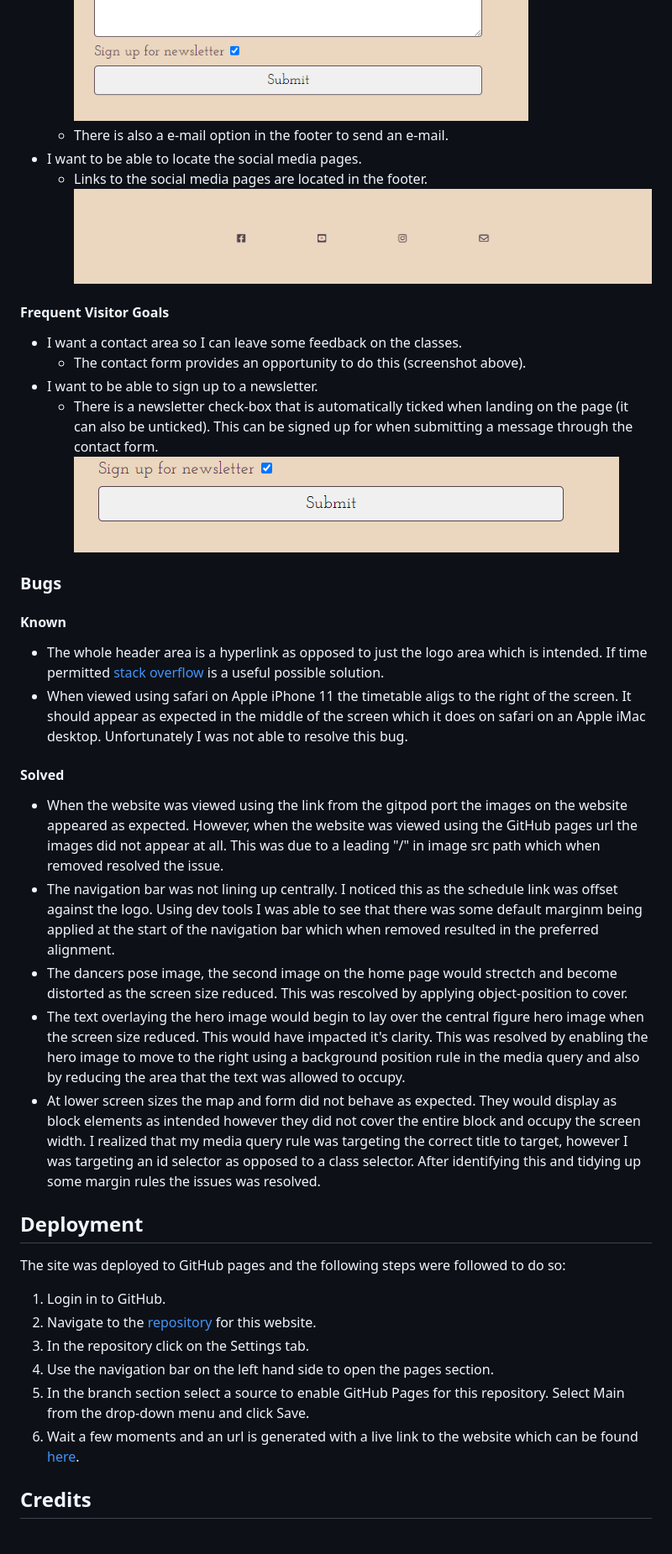
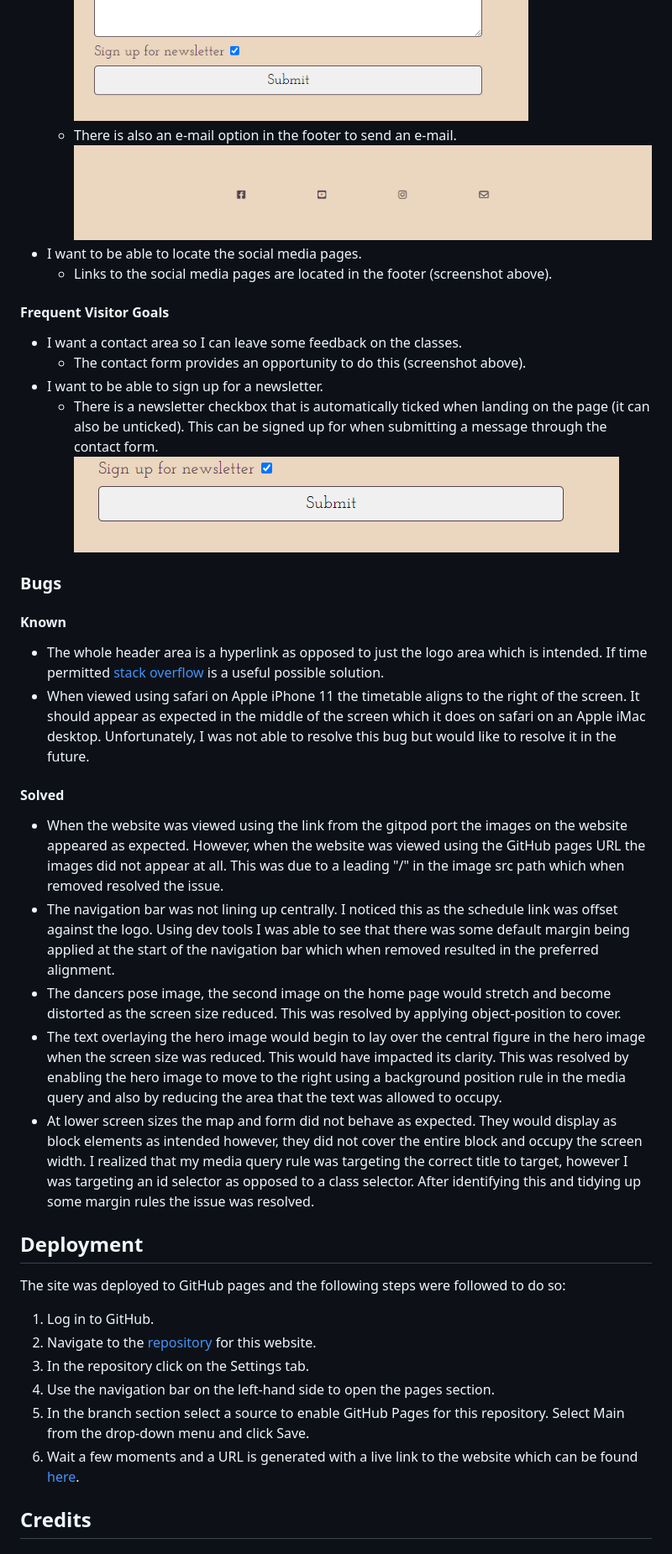
Before and after one commit to decant09/beach-yoga-fuerteventura, a Markdown page: README.md, the part around the change printed below. Shown: that part at 84% size. Drawn GitHub-style.

```diff
--- a/README.md
+++ b/README.md
@@ -210,36 +259,37 @@ The website is made up of four pages. A home page, schedule page, contact page a
 ![](/docs/byf-website-screenshots/form.png)
-    - There is also a e-mail option in the footer to send an e-mail.
+    - There is also an e-mail option in the footer to send an e-mail.
+![](/docs/byf-website-screenshots/footer.png)
 - I want to be able to locate the social media pages.
-    - Links to the social media pages are located in the footer.
-![](/docs/byf-website-screenshots/footer.png)
+    - Links to the social media pages are located in the footer (screenshot above).
+
 #### Frequent Visitor Goals
 - I want a contact area so I can leave some feedback on the classes.
     - The contact form provides an opportunity to do this (screenshot above).
-- I want to be able to sign up to a newsletter.
-    - There is a newsletter check-box that is automatically ticked when landing on the page (it can also be unticked). This can be signed up for when submitting a message through the contact form.
+- I want to be able to sign up for a newsletter.
+    - There is a newsletter checkbox that is automatically ticked when landing on the page (it can also be unticked). This can be signed up for when submitting a message through the contact form.
 ![](/docs/byf-website-screenshots/newsletter.png)
 
 
 ### Bugs
 #### Known
 - The whole header area is a hyperlink as opposed to just the logo area which is intended. If time permitted [stack overflow](https://stackoverflow.com/questions/40826300/how-to-place-an-image-in-a-header-surrounded-by-an-anchor-tag-and-make-the-image) is a useful possible solution.
-- When viewed using safari on Apple iPhone 11 the timetable aligs to the right of the screen. It should appear as expected in the middle of the screen which it does on safari on an Apple iMac desktop. Unfortunately I was not able to resolve this bug.
+- When viewed using safari on Apple iPhone 11 the timetable aligns to the right of the screen. It should appear as expected in the middle of the screen which it does on safari on an Apple iMac desktop. Unfortunately, I was not able to resolve this bug but would like to resolve it in the future.
 #### Solved
-- When the website was viewed using the link from the gitpod port the images on the website appeared as expected. However, when the website was viewed using the GitHub pages url the images did not appear at all. This was due to a leading "/" in image src path which when removed resolved the issue.
-- The navigation bar was not lining up centrally. I noticed this as the schedule link was offset against the logo. Using dev tools I was able to see that there was some default marginm being applied at the start of the navigation bar which when removed resulted in the preferred alignment.
-- The dancers pose image, the second image on the home page would strectch and become distorted as the screen size reduced. This was rescolved by applying object-position to cover.
-- The text overlaying the hero image would begin to lay over the central figure hero image when the screen size reduced. This would have impacted it's clarity. This was resolved by enabling the hero image to move to the right using a background position rule in the media query and also by reducing the area that the text was allowed to occupy.
-- At lower screen sizes the map and form did not behave as expected. They would display as block elements as intended however they did not cover the entire block and occupy the screen width. I realized that my media query rule was targeting the correct title to target, however I was targeting an id selector as opposed to a class selector. After identifying this and tidying up some margin rules the issues was resolved.
+- When the website was viewed using the link from the gitpod port the images on the website appeared as expected. However, when the website was viewed using the GitHub pages URL the images did not appear at all. This was due to a leading "/" in the image src path which when removed resolved the issue.
+- The navigation bar was not lining up centrally. I noticed this as the schedule link was offset against the logo. Using dev tools I was able to see that there was some default margin being applied at the start of the navigation bar which when removed resulted in the preferred alignment.
+- The dancers pose image, the second image on the home page would stretch and become distorted as the screen size reduced. This was resolved by applying object-position to cover.
+- The text overlaying the hero image would begin to lay over the central figure in the hero image when the screen size was reduced. This would have impacted its clarity. This was resolved by enabling the hero image to move to the right using a background position rule in the media query and also by reducing the area that the text was allowed to occupy.
+- At lower screen sizes the map and form did not behave as expected. They would display as block elements as intended however, they did not cover the entire block and occupy the screen width. I realized that my media query rule was targeting the correct title to target, however I was targeting an id selector as opposed to a class selector. After identifying this and tidying up some margin rules the issue was resolved.
 
 ## Deployment
 The site was deployed to GitHub pages and the following steps were followed to do so:
 
-1. Login in to GitHub.
+1. Log in to GitHub.
 2. Navigate to the [repository](https://github.com/decant09/beach-yoga-fuerteventura) for this website.
 3. In the repository click on the Settings tab.
-4. Use the navigation bar on the left hand side to open the pages section.
+4. Use the navigation bar on the left-hand side to open the pages section.
 5. In the branch section select a source to enable GitHub Pages for this repository. Select Main from the drop-down menu and click Save.
-6. Wait a few moments and an url is generated with a live link to the website which can be found [here](https://decant09.github.io/beach-yoga-fuerteventura/).
+6. Wait a few moments and a URL is generated with a live link to the website which can be found [here](https://decant09.github.io/beach-yoga-fuerteventura/).
 
 ## Credits
 ### Code Used
```
Also changed, not shown: other parts of README.md (+95 -46 lines).
